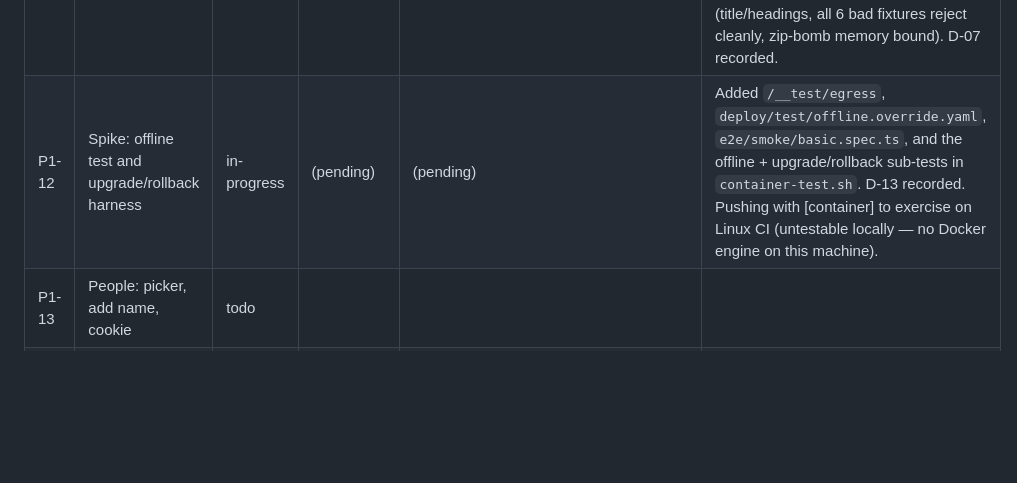
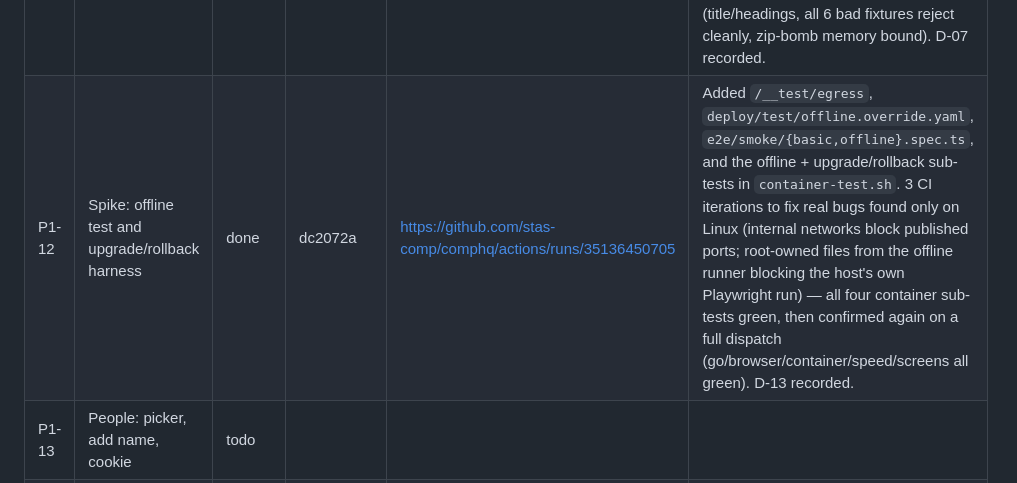
Before and after one commit to stas-comp/comphq, a Markdown page: PROGRESS.md, the part around the change. Drawn GitHub-style; blank space fills up the shorter version.

Commit message:
P1-12 Record CI results in PROGRESS.md
Co-Authored-By: Claude Sonnet 5 <noreply@anthropic.com>

```diff
--- a/PROGRESS.md
+++ b/PROGRESS.md
@@ -18,7 +18,7 @@ Status values: `todo` · `in-progress` · `blocked` · `done`.
 | P1-09 | Spike: editor bundle | done | 42752cc | https://github.com/stas-comp/comphq/actions/runs/35127980709 | TipTap 3.31.3 bundled via esbuild (`web/static/vendor/editor/editor-3.31.3.js`, reproducible — verified locally and in CI via `git diff --exit-code`). Added global CSP/Referrer-Policy headers, `/static/` file serving, and the `COMPHQ_TEST_MODE`-gated `/__test/editor` harness. 12 E2E tests green (every toolbar command, paste callback, zero CSP violations). D-05 recorded; D-11 not needed. |
 | P1-10 | Spike: clipboard paste in headless Chromium (send N1) | done | 1b276dd | https://github.com/stas-comp/comphq/actions/runs/35128748769 | `e2e/helpers/paste.ts` (synthetic ClipboardEvent/DragEvent method, D-12), paste fixtures (web-page.html, word.html), image fixtures (png/jpg/gif/webp/txt), and an at-test-time 21MB PNG generator. 4 paste/drop tests green 40/40 at repeat-each=10, then committed at repeat-each=1. Sent optional N1 reminder about samples\word. |
 | P1-11 | Spike: Word converter and fixture generator | done | 0e41470 | https://github.com/stas-comp/comphq/actions/runs/35132364660 | `internal/kb/docx` (Convert, size/depth-limited zip+XML reading, title/heading extraction) and `e2e/fixtures/docx/gen` (sample.docx, googledocs.docx, big-20pages.docx, bad/*, all byte-reproducible — verified locally and in CI). Unit tests green (title/headings, all 6 bad fixtures reject cleanly, zip-bomb memory bound). D-07 recorded. |
-| P1-12 | Spike: offline test and upgrade/rollback harness | in-progress | (pending) | (pending) | Added `/__test/egress`, `deploy/test/offline.override.yaml`, `e2e/smoke/basic.spec.ts`, and the offline + upgrade/rollback sub-tests in `container-test.sh`. D-13 recorded. Pushing with [container] to exercise on Linux CI (untestable locally — no Docker engine on this machine). |
+| P1-12 | Spike: offline test and upgrade/rollback harness | done | dc2072a | https://github.com/stas-comp/comphq/actions/runs/35136450705 | Added `/__test/egress`, `deploy/test/offline.override.yaml`, `e2e/smoke/{basic,offline}.spec.ts`, and the offline + upgrade/rollback sub-tests in `container-test.sh`. 3 CI iterations to fix real bugs found only on Linux (internal networks block published ports; root-owned files from the offline runner blocking the host's own Playwright run) — all four container sub-tests green, then confirmed again on a full dispatch (go/browser/container/speed/screens all green). D-13 recorded. |
 | P1-13 | People: picker, add name, cookie | todo | | | |
 | P1-14 | Frame, theme, section registry, Coming soon, 404, headers | todo | | | |
 | P1-15 | Settings shell: People, About, Set up this computer | todo | | | |
```
